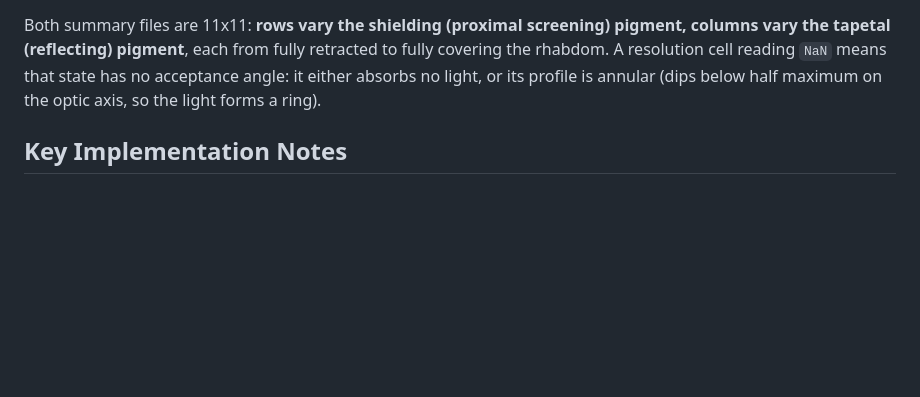
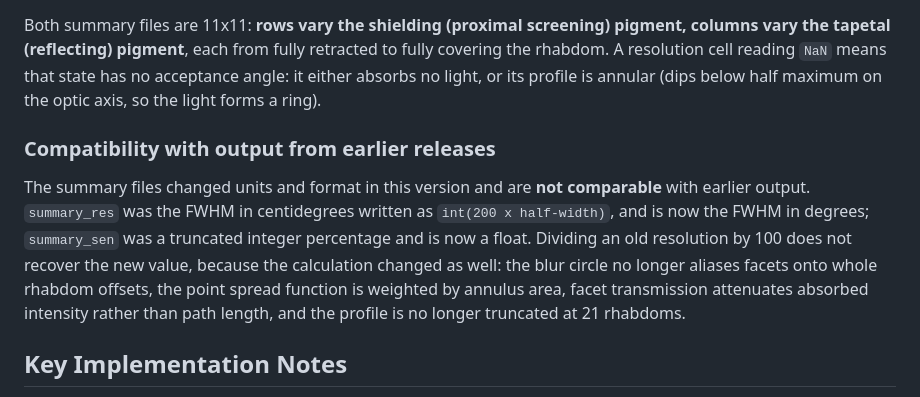
Before and after one commit to gawbul/pathlength, a Markdown page: AGENTS.md, the part around the change. Rendered like a GitHub page; blank space fills up the shorter version.

```diff
--- a/AGENTS.md
+++ b/AGENTS.md
@@ -198,6 +198,18 @@ covering the rhabdom. A resolution cell reading `NaN` means that state has no
 acceptance angle: it either absorbs no light, or its profile is annular (dips below
 half maximum on the optic axis, so the light forms a ring).
 
+### Compatibility with output from earlier releases
+
+The summary files changed units and format in this version and are **not comparable**
+with earlier output. `summary_res` was the FWHM in centidegrees written as
+`int(200 x half-width)`, and is now the FWHM in degrees; `summary_sen` was a
+truncated integer percentage and is now a float. Dividing an old resolution by 100
+does not recover the new value, because the calculation changed as well: the blur
+circle no longer aliases facets onto whole rhabdom offsets, the point spread function
+is weighted by annulus area, facet transmission attenuates absorbed intensity rather
+than path length, and the profile is no longer truncated at 21 rhabdoms.
+
+
 ## Key Implementation Notes
 
 - Corneal refraction uses empirical regression equations over four angle ranges
```
Also changed, not shown: README.md (+80 -38 lines).
